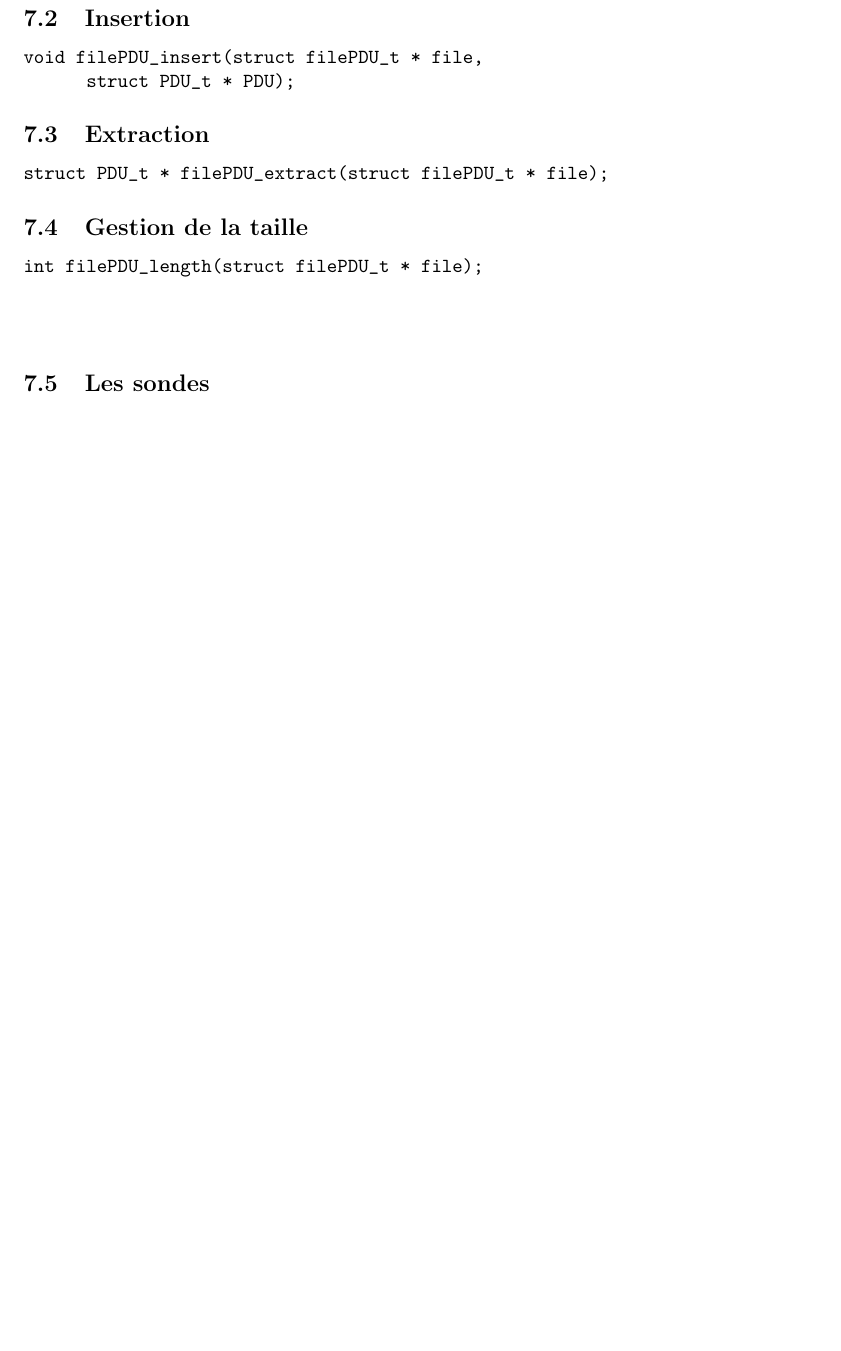
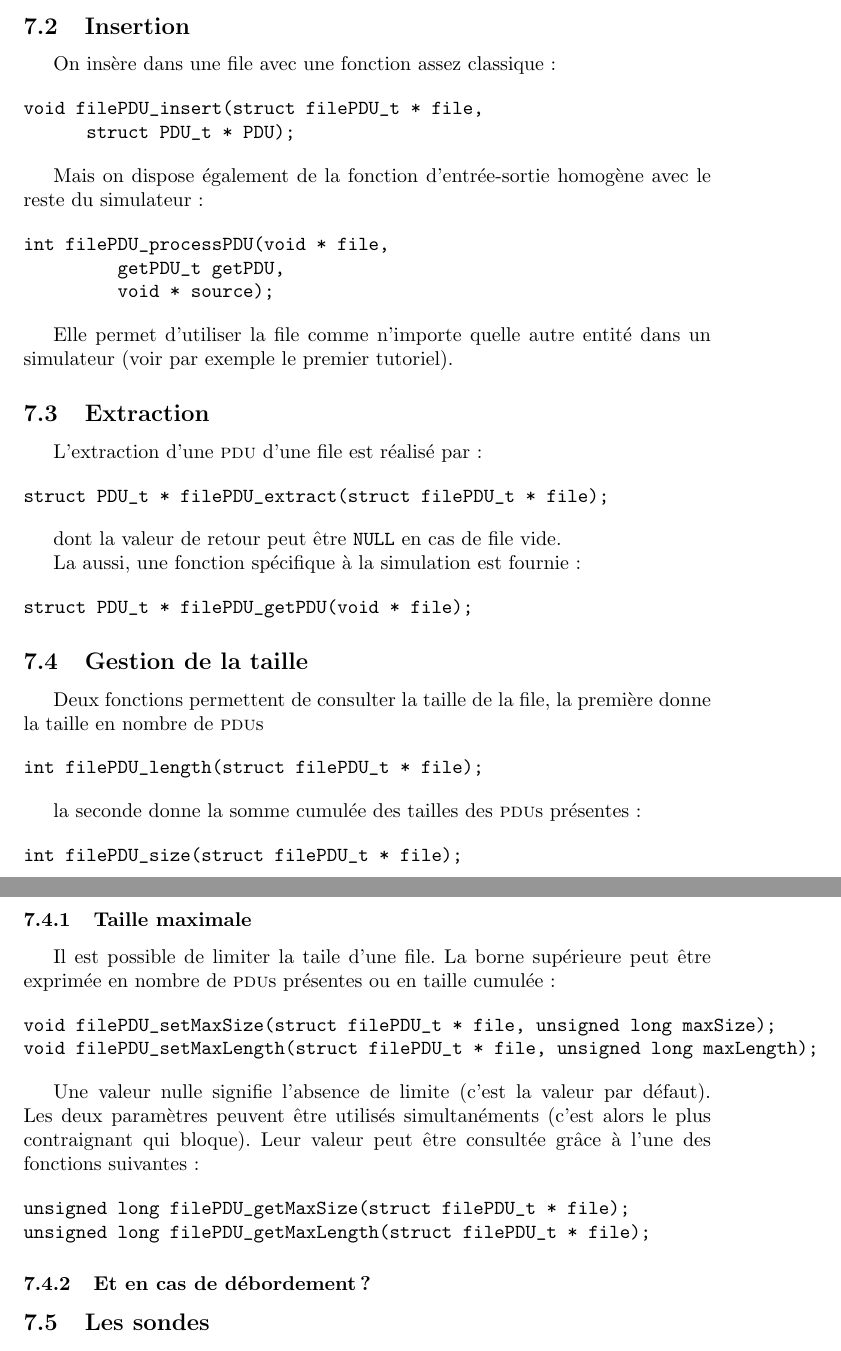
Before and after one commit to protovictor/Discrete-Event-Simulator, a LaTeX document (DOCS/ndes.tex): part of page 22 of 28 before the commit and two parts of pages 22 and 23 of 29 after it, the two joined at a grey line, cut so that both start at the same text, the shorter picture padded with empty space. Compiled offline with pdfLaTeX; the source files are stored in an older character set and shown here as Unicode.

```diff
--- a/DOCS/ndes.tex
+++ b/DOCS/ndes.tex
@@ -1283,34 +1287,101 @@
 %------------------------------------------------------------------------
 \subsection{Insertion}
 
+   On insère dans une file avec une fonction assez classique :
+
 \index{filePDU\_insert}
 \begin{verbatim}
 void filePDU_insert(struct filePDU_t * file,
 		    struct PDU_t * PDU);
 \end{verbatim}
 
+   Mais on dispose également de la fonction d'entrée-sortie homogène
+avec le reste du simulateur :
+
+\index{filePDU\_processPDU}
+\begin{verbatim}
+int filePDU_processPDU(void * file,
+		       getPDU_t getPDU,
+		       void * source);
+\end{verbatim}
+
+   Elle permet d'utiliser la file comme n'importe quelle autre entité
+dans un simulateur (voir par exemple le premier tutoriel).
+
 %------------------------------------------------------------------------
 %
 %------------------------------------------------------------------------
 \subsection{Extraction}
+
+   L'extraction d'une {\sc pdu} d'une file est réalisé par :
+
 \index{filePDU\_extract}
 \begin{verbatim}
 struct PDU_t * filePDU_extract(struct filePDU_t * file);
 \end{verbatim}
 
+   dont la valeur de retour peut être {\tt NULL} en cas de file vide.
+
+   La aussi, une fonction spécifique à la simulation est fournie :
+
+\index{filePDU\_getPDU}
+\begin{verbatim}
+struct PDU_t * filePDU_getPDU(void * file);
+\end{verbatim}
+
 %------------------------------------------------------------------------
 %
 %------------------------------------------------------------------------
 \subsection{Gestion de la taille}
 
+   Deux fonctions permettent de consulter la taille de la file, la
+première donne la taille en nombre de {\sc pdu}s
+
 \index{filePDU\_length}
 \begin{verbatim}
 int filePDU_length(struct filePDU_t * file);
 \end{verbatim}
 
-\index{filePDU\_}
-\begin{verbatim}
-\end{verbatim}
+   la seconde donne la somme cumulée des tailles des {\sc pdu}s
+présentes :
+
+\index{filePDU\_size}
+\begin{verbatim}
+int filePDU_size(struct filePDU_t * file);
+\end{verbatim}
+
+%........................................................................
+%
+%........................................................................
+\subsubsection{Taille maximale}
+
+   Il est possible de limiter la taile d'une file. La borne supérieure
+peut être exprimée en nombre de {\sc pdu}s présentes ou en taille
+cumulée :
+
+\index{filePDU\_setMaxSize}
+\index{filePDU\_setMaxLength}
+\begin{verbatim}
+void filePDU_setMaxSize(struct filePDU_t * file, unsigned long maxSize);
+void filePDU_setMaxLength(struct filePDU_t * file, unsigned long maxLength);
+\end{verbatim}
+
+   Une valeur nulle signifie l'absence de limite (c'est la valeur par
+défaut). Les deux paramètres peuvent être utilisés simultanéments
+(c'est alors le plus contraignant qui bloque). Leur valeur peut être
+consultée grâce à l'une des fonctions suivantes :
+
+\index{filePDU\_getMaxSize}
+\index{filePDU\_getMaxLength}
+\begin{verbatim}
+unsigned long filePDU_getMaxSize(struct filePDU_t * file);
+unsigned long filePDU_getMaxLength(struct filePDU_t * file);
+\end{verbatim}
+
+%........................................................................
+%
+%........................................................................
+\subsubsection{Et en cas de débordement ?}
 
 %------------------------------------------------------------------------
 %
```
Also changed, not shown: DOCS/Makefile (added), DOCS/ndes.pdf (deleted), Makefile, DOCS/ndes.tex (6 more changed lines), 8 other files.
